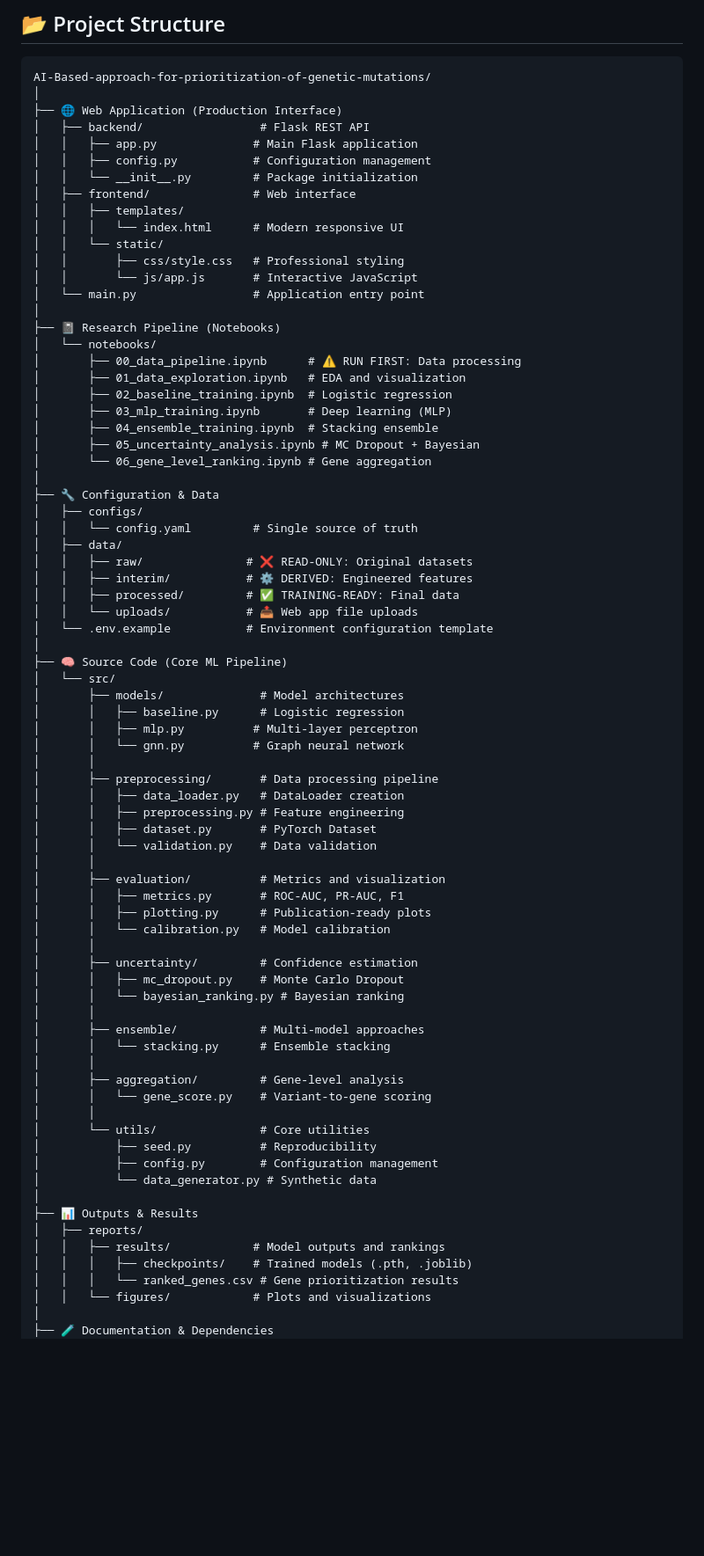
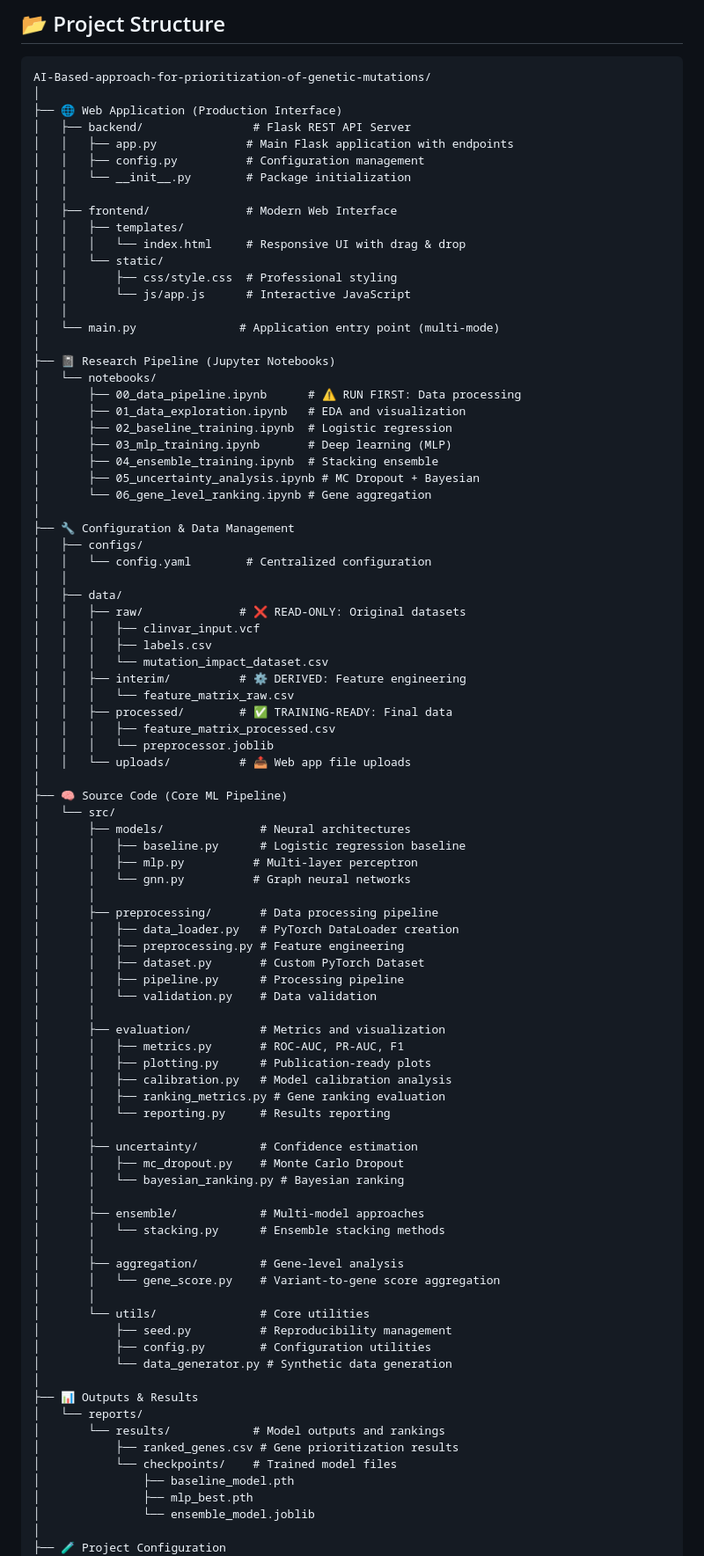
Before and after one commit to Surya-Hariharan/AI-Based-approach-for-prioritization-of-genetic-mutations, a Markdown page: README.md, the part around one of its changes. Shown at 88% size. Drawn GitHub-style; blank space fills up the shorter version.

Commit message:
Updated code base

```diff
--- a/README.md
+++ b/README.md
@@ -155,19 +155,21 @@ Develop an AI-based system to **prioritize genetic mutations** and **distinguish
 AI-Based-approach-for-prioritization-of-genetic-mutations/
 │
 ├── 🌐 Web Application (Production Interface)
-│   ├── backend/                 # Flask REST API
-│   │   ├── app.py              # Main Flask application
-│   │   ├── config.py           # Configuration management
-│   │   └── __init__.py         # Package initialization
-│   ├── frontend/               # Web interface
+│   ├── backend/                # Flask REST API Server
+│   │   ├── app.py             # Main Flask application with endpoints
+│   │   ├── config.py          # Configuration management
+│   │   └── __init__.py        # Package initialization
+│   │
+│   ├── frontend/              # Modern Web Interface
 │   │   ├── templates/
-│   │   │   └── index.html      # Modern responsive UI
+│   │   │   └── index.html     # Responsive UI with drag & drop
 │   │   └── static/
-│   │       ├── css/style.css   # Professional styling
-│   │       └── js/app.js       # Interactive JavaScript
-│   └── main.py                 # Application entry point
+│   │       ├── css/style.css  # Professional styling
+│   │       └── js/app.js      # Interactive JavaScript
+│   │
+│   └── main.py               # Application entry point (multi-mode)
 │
-├── 📓 Research Pipeline (Notebooks)
+├── 📓 Research Pipeline (Jupyter Notebooks)
 │   └── notebooks/
 │       ├── 00_data_pipeline.ipynb      # ⚠️ RUN FIRST: Data processing
 │       ├── 01_data_exploration.ipynb   # EDA and visualization
@@ -177,55 +179,66 @@ AI-Based-approach-for-prioritization-of-genetic-mutations/
 │       ├── 05_uncertainty_analysis.ipynb # MC Dropout + Bayesian
 │       └── 06_gene_level_ranking.ipynb # Gene aggregation
 │
-├── 🔧 Configuration & Data
+├── 🔧 Configuration & Data Management
 │   ├── configs/
-│   │   └── config.yaml         # Single source of truth
+│   │   └── config.yaml        # Centralized configuration
+│   │
 │   ├── data/
-│   │   ├── raw/               # ❌ READ-ONLY: Original datasets
-│   │   ├── interim/           # ⚙️ DERIVED: Engineered features
-│   │   ├── processed/         # ✅ TRAINING-READY: Final data
-│   │   └── uploads/           # 📤 Web app file uploads
-│   └── .env.example           # Environment configuration template
+│   │   ├── raw/              # ❌ READ-ONLY: Original datasets
+│   │   │   ├── clinvar_input.vcf
+│   │   │   ├── labels.csv
+│   │   │   └── mutation_impact_dataset.csv
+│   │   ├── interim/          # ⚙️ DERIVED: Feature engineering
+│   │   │   └── feature_matrix_raw.csv
+│   │   ├── processed/        # ✅ TRAINING-READY: Final data
+│   │   │   ├── feature_matrix_processed.csv
+│   │   │   └── preprocessor.joblib
+│   │   └── uploads/          # 📤 Web app file uploads
 │
 ├── 🧠 Source Code (Core ML Pipeline)
 │   └── src/
-│       ├── models/              # Model architectures
-│       │   ├── baseline.py      # Logistic regression
+│       ├── models/              # Neural architectures
+│       │   ├── baseline.py      # Logistic regression baseline
 │       │   ├── mlp.py          # Multi-layer perceptron
-│       │   └── gnn.py          # Graph neural network
+│       │   └── gnn.py          # Graph neural networks
 │       │
 │       ├── preprocessing/       # Data processing pipeline
-│       │   ├── data_loader.py   # DataLoader creation
+│       │   ├── data_loader.py   # PyTorch DataLoader creation
 │       │   ├── preprocessing.py # Feature engineering
-│       │   ├── dataset.py       # PyTorch Dataset
+│       │   ├── dataset.py       # Custom PyTorch Dataset
+│       │   ├── pipeline.py      # Processing pipeline
 │       │   └── validation.py    # Data validation
 │       │
 │       ├── evaluation/          # Metrics and visualization
 │       │   ├── metrics.py       # ROC-AUC, PR-AUC, F1
 │       │   ├── plotting.py      # Publication-ready plots
-│       │   └── calibration.py   # Model calibration
+│       │   ├── calibration.py   # Model calibration analysis
+│       │   ├── ranking_metrics.py # Gene ranking evaluation
+│       │   └── reporting.py     # Results reporting
 │       │
 │       ├── uncertainty/         # Confidence estimation
 │       │   ├── mc_dropout.py    # Monte Carlo Dropout
 │       │   └── bayesian_ranking.py # Bayesian ranking
 │       │
 │       ├── ensemble/            # Multi-model approaches
-│       │   └── stacking.py      # Ensemble stacking
+│       │   └── stacking.py      # Ensemble stacking methods
 │       │
 │       ├── aggregation/         # Gene-level analysis
-│       │   └── gene_score.py    # Variant-to-gene scoring
+│       │   └── gene_score.py    # Variant-to-gene score aggregation
 │       │
 │       └── utils/               # Core utilities
-│           ├── seed.py          # Reproducibility
-│           ├── config.py        # Configuration management
-│           └── data_generator.py # Synthetic data
+│           ├── seed.py          # Reproducibility management
+│           ├── config.py        # Configuration utilities
+│           └── data_generator.py # Synthetic data generation
 │
 ├── 📊 Outputs & Results
-│   ├── reports/
-│   │   ├── results/            # Model outputs and rankings
-│   │   │   ├── checkpoints/    # Trained models (.pth, .joblib)
-│   │   │   └── ranked_genes.csv # Gene prioritization results
-│   │   └── figures/            # Plots and visualizations
+│   └── reports/
+│       └── results/            # Model outputs and rankings
+│           ├── ranked_genes.csv # Gene prioritization results
+│           └── checkpoints/    # Trained model files
+│               ├── baseline_model.pth
+│               ├── mlp_best.pth
+│               └── ensemble_model.joblib
 │
-├── 🧪 Documentation & Dependencies
+├── 🧪 Project Configuration
 │   ├── requirements.txt        # Python dependencies
```
Also changed, not shown: other parts of README.md (+5 -19 lines).
